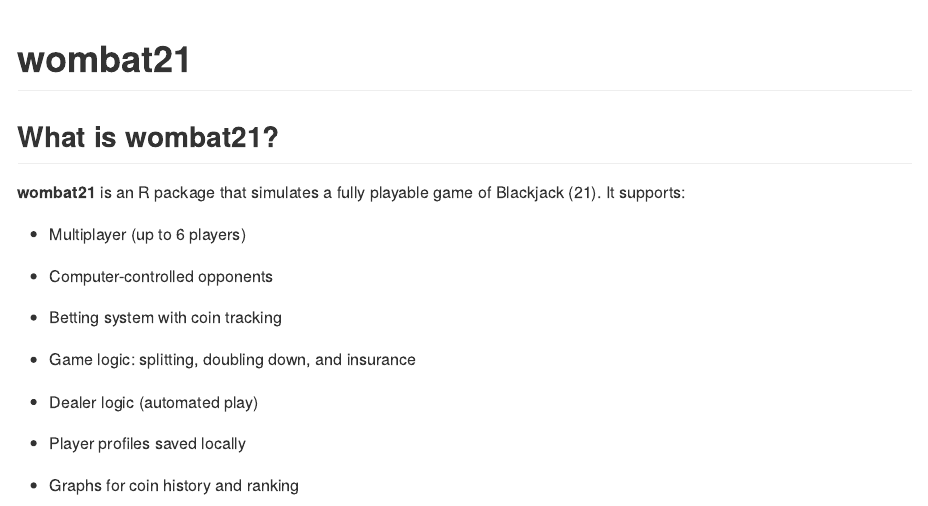
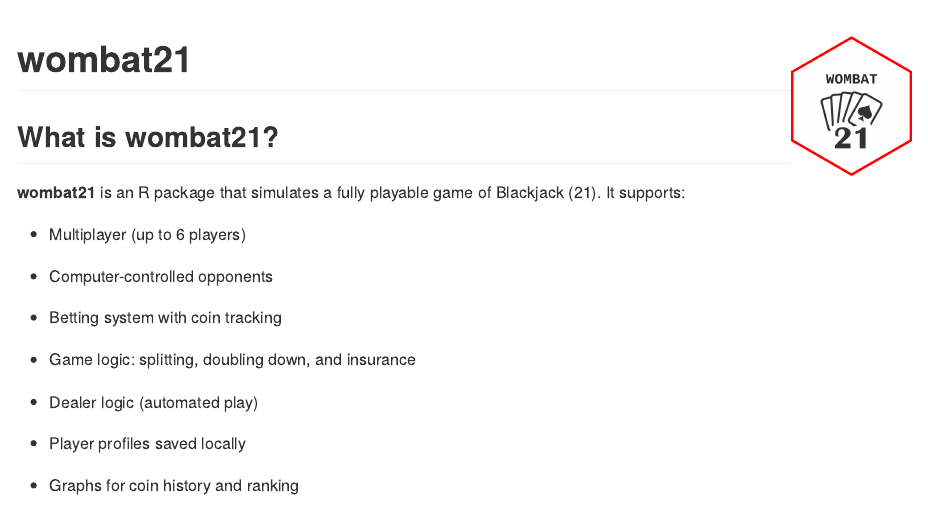
Before and after one commit to MonashARP/game-package-wombats, an R Markdown document (README.Rmd): the page in a window 1100 px wide, from its top. The pictures show the output file README.md that the author committed with the source, drawn offline in the style of GitHub.

Commit message:
Update Readme

````diff
--- a/README.Rmd
+++ b/README.Rmd
@@ -13,7 +13,7 @@ knitr::opts_chunk$set(
 )
 ```
 
-# wombat21
+# wombat21 <img src="WOMBAT.png" align="right" height="139" alt="" />
 
 <!-- badges: start -->
 
````
Also changed, not shown: README.md, pkgdown/favicon/apple-touch-icon.png (added), pkgdown/favicon/favicon-96x96.png (added), pkgdown/favicon/favicon.svg (added), pkgdown/favicon/web-app-manifest-192x192.png (added), pkgdown/favicon/web-app-manifest-512x512.png (added), 2 other files.
